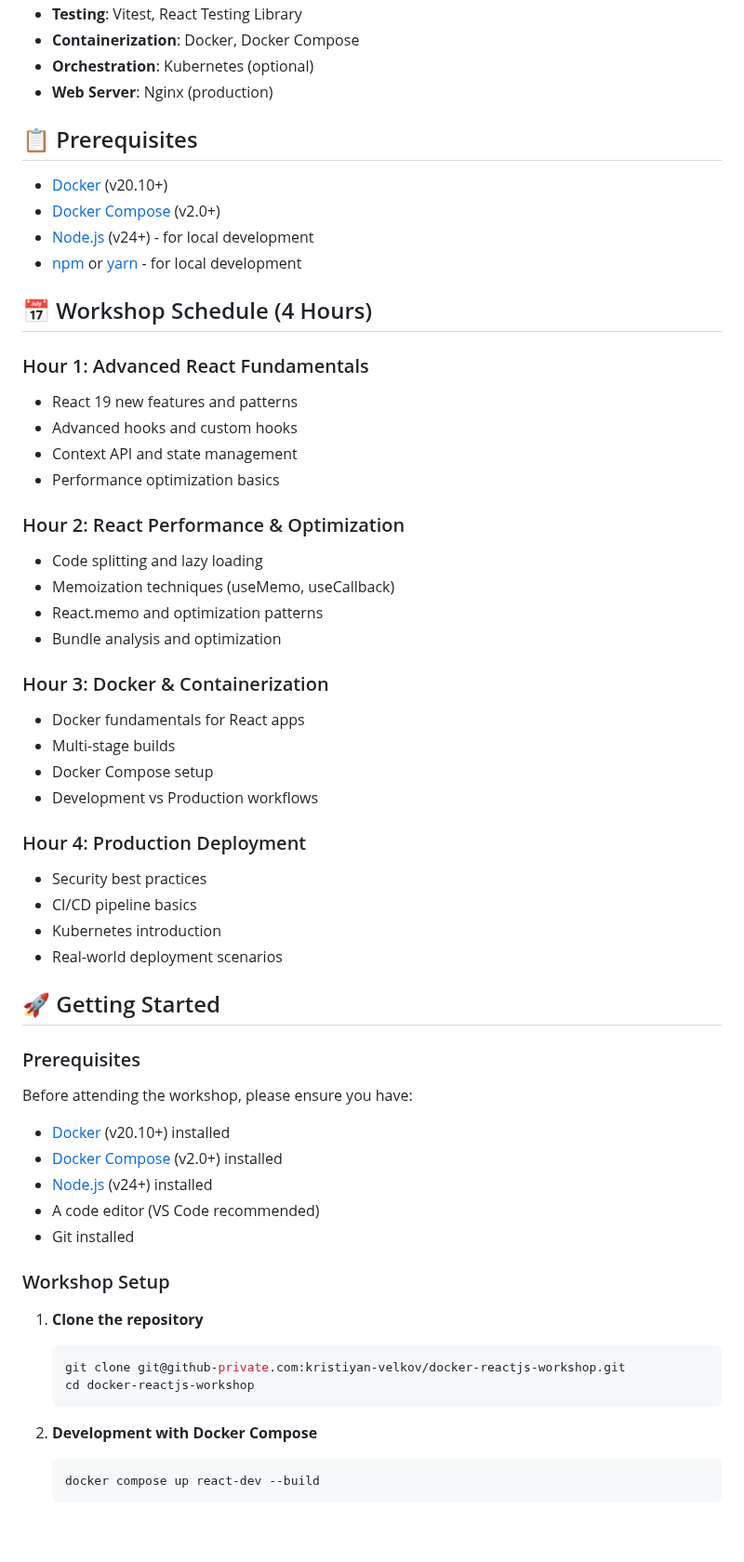
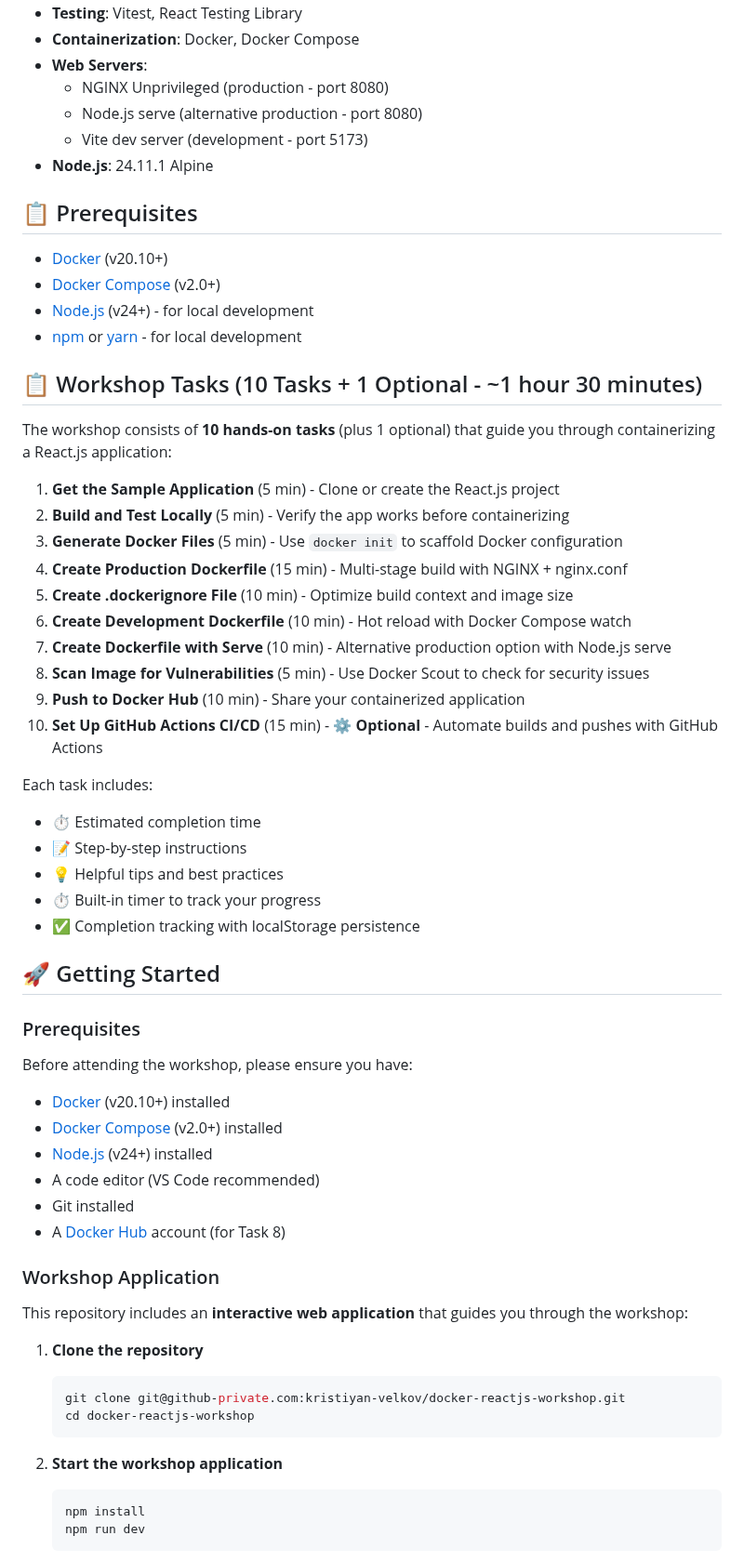
Before and after one commit to kristiyan-velkov/docker-reactjs-workshop, a Markdown page: README.md, the part around one of its changes. Shown at 93% size. Drawn GitHub-style; blank space fills up the shorter version.

````diff
--- a/README.md
+++ b/README.md
@@ -47,7 +46,10 @@ By the end of this 4-hour workshop, you will:
 - **Testing**: Vitest, React Testing Library
 - **Containerization**: Docker, Docker Compose
-- **Orchestration**: Kubernetes (optional)
-- **Web Server**: Nginx (production)
+- **Web Servers**:
+  - NGINX Unprivileged (production - port 8080)
+  - Node.js serve (alternative production - port 8080)
+  - Vite dev server (development - port 5173)
+- **Node.js**: 24.11.1 Alpine
 
 ## 📋 Prerequisites
 
@@ -56,31 +58,28 @@ By the end of this 4-hour workshop, you will:
 - [Node.js](https://nodejs.org/) (v24+) - for local development
 - [npm](https://www.npmjs.com/) or [yarn](https://yarnpkg.com/) - for local development
 
-## 📅 Workshop Schedule (4 Hours)
+## 📋 Workshop Tasks (10 Tasks + 1 Optional - ~1 hour 30 minutes)
 
-### Hour 1: Advanced React Fundamentals
-- React 19 new features and patterns
-- Advanced hooks and custom hooks
-- Context API and state management
-- Performance optimization basics
+The workshop consists of **10 hands-on tasks** (plus 1 optional) that guide you through containerizing a React.js application:
 
-### Hour 2: React Performance & Optimization
-- Code splitting and lazy loading
-- Memoization techniques (useMemo, useCallback)
-- React.memo and optimization patterns
-- Bundle analysis and optimization
+1. **Get the Sample Application** (5 min) - Clone or create the React.js project
+2. **Build and Test Locally** (5 min) - Verify the app works before containerizing
+3. **Generate Docker Files** (5 min) - Use `docker init` to scaffold Docker configuration
+4. **Create Production Dockerfile** (15 min) - Multi-stage build with NGINX + nginx.conf
+5. **Create .dockerignore File** (10 min) - Optimize build context and image size
+6. **Create Development Dockerfile** (10 min) - Hot reload with Docker Compose watch
+7. **Create Dockerfile with Serve** (10 min) - Alternative production option with Node.js serve
+8. **Scan Image for Vulnerabilities** (5 min) - Use Docker Scout to check for security issues
+9. **Push to Docker Hub** (10 min) - Share your containerized application
+10. **Set Up GitHub Actions CI/CD** (15 min) - ⚙️ **Optional** - Automate builds and pushes with GitHub Actions
 
-### Hour 3: Docker & Containerization
-- Docker fundamentals for React apps
-- Multi-stage builds
-- Docker Compose setup
-- Development vs Production workflows
+Each task includes:
 
-### Hour 4: Production Deployment
-- Security best practices
-- CI/CD pipeline basics
-- Kubernetes introduction
-- Real-world deployment scenarios
+- ⏱️ Estimated completion time
+- 📝 Step-by-step instructions
+- 💡 Helpful tips and best practices
+- ⏱️ Built-in timer to track your progress
+- ✅ Completion tracking with localStorage persistence
 
 ## 🚀 Getting Started
 
@@ -93,8 +92,11 @@ Before attending the workshop, please ensure you have:
 - [Node.js](https://nodejs.org/) (v24+) installed
 - A code editor (VS Code recommended)
 - Git installed
+- A [Docker Hub](https://hub.docker.com/) account (for Task 8)
 
-### Workshop Setup
+### Workshop Application
+
+This repository includes an **interactive web application** that guides you through the workshop:
 
 1. **Clone the repository**
 
@@ -103,9 +105,10 @@ Before attending the workshop, please ensure you have:
    cd docker-reactjs-workshop
    ```
 
-2. **Development with Docker Compose**
+2. **Start the workshop application**
 
    ```bash
-   docker compose up react-dev --build
+   npm install
+   npm run dev
    ```
 
````
Also changed, not shown: other parts of README.md (+110 -64 lines), images/demo.png, images/react-js-security.png (deleted), 3 other files.
